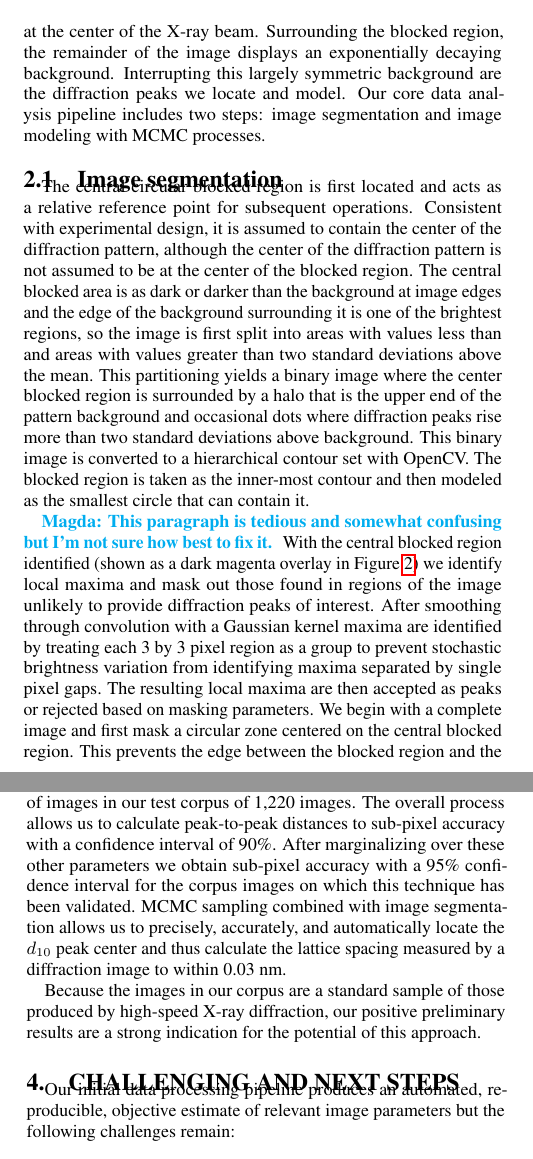
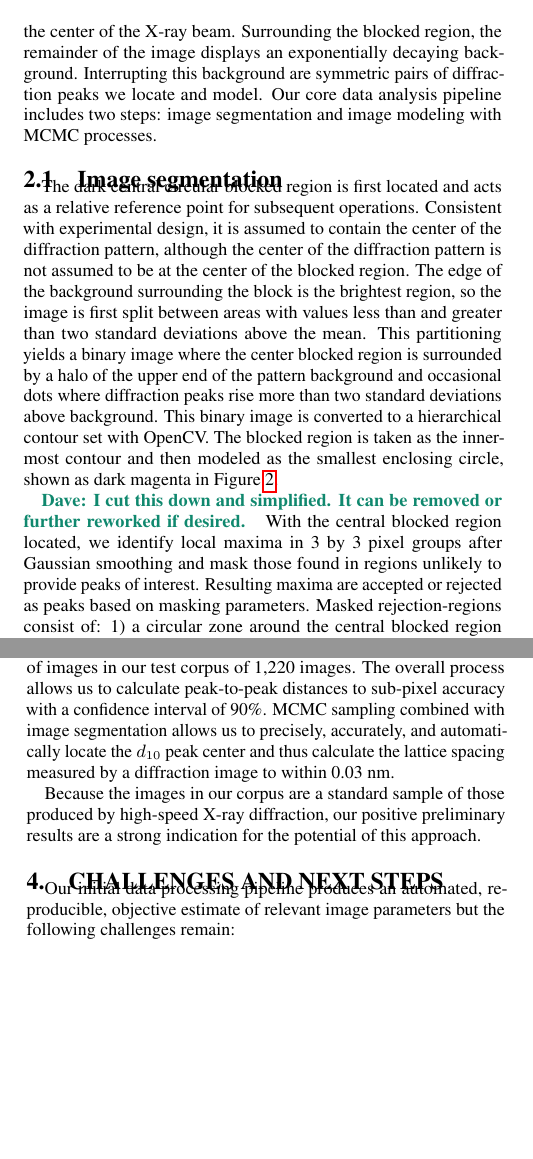
Before and after one commit to cdw/2015dmah, a LaTeX paper (paper.tex): two parts of the columns of pages 1 and 2 of 3 before the commit and two parts of the columns of pages 1 and 2 of 2 after it, joined at a grey line, cut so that both start at the same text, the shorter picture padded with empty space. Compiled offline with pdfLaTeX.

Commit message:
Incorporation of Magda's edits and recommendations

```diff
--- a/paper.tex
+++ b/paper.tex
@@ -176,9 +176,9 @@ occluded by a circular stop. This physical block is put in place to
 prevent damage to the detector from the high photon flux seen at the
 center of the X-ray beam. Surrounding the blocked region, the
 remainder of the image displays an exponentially decaying background.
-Interrupting this largely symmetric background are the diffraction
-peaks we locate and model.  Our core data analysis pipeline includes
-two steps: image segmentation and image modeling with MCMC processes.
+Interrupting this background are symmetric pairs of diffraction peaks
+we locate and model.  Our core data analysis pipeline includes two
+steps: image segmentation and image modeling with MCMC processes.
 
 \figureimgs
 
@@ -186,34 +186,29 @@ two steps: image segmentation and image modeling with MCMC processes.
 
 \subsection{Image segmentation}
 
-The central circular blocked region is first located and acts as a
-relative reference point for subsequent operations. Consistent with
+The dark central circular blocked region is first located and acts as
+a relative reference point for subsequent operations. Consistent with
 experimental design, it is assumed to contain the center of the
 diffraction pattern, although the center of the diffraction pattern is
-not assumed to be at the center of the blocked region. The central
-blocked area is as dark or darker than the background at image edges
-and the edge of the background surrounding it is one of the brightest
-regions, so the image is first split into areas with values less than
-and areas with values greater than two standard deviations above the
-mean. This partitioning yields a binary image where the center blocked
-region is surrounded by a halo that is the upper end of the pattern
-background and occasional dots where diffraction peaks rise more than
-two standard deviations above background. This binary image is
-converted to a hierarchical contour set with OpenCV. The blocked
-region is taken as the inner-most contour and then modeled as the
-smallest circle that can contain it.
+not assumed to be at the center of the blocked region. The edge of the
+background surrounding the block is the brightest region, so the image
+is first split between areas with values less than and greater than
+two standard deviations above the mean. This partitioning yields a
+binary image where the center blocked region is surrounded by a halo
+of the upper end of the pattern background and occasional dots where
+diffraction peaks rise more than two standard deviations above
+background. This binary image is converted to a hierarchical contour
+set with OpenCV. The blocked region is taken as the inner-most contour
+and then modeled as the smallest enclosing circle, shown as dark
+magenta in Figure~\ref{fig:workflow}.
 
 
-\magda{This paragraph is tedious and somewhat confusing but I'm
-not sure how best to fix it.}
-With the central blocked region identified (shown as a dark magenta
-overlay in Figure~\ref{fig:workflow}) we identify local maxima and
-mask out those found in regions of the image unlikely to provide
-diffraction peaks of interest.  After smoothing through convolution
-with a Gaussian kernel maxima are identified by treating each 3 by 3
-pixel region as a group to prevent stochastic brightness variation
-from identifying maxima separated by single pixel gaps. The resulting
-local maxima are then accepted as peaks or rejected based on masking
-parameters.  We begin with a complete image and first mask a circular
-zone centered on the central blocked region. This prevents the edge
-between the blocked region and the background from being interpreted
+\dave{I cut this down and simplified. It can be removed or further
+reworked if desired.}
+With the central blocked region located, we identify local maxima in 3
+by 3 pixel groups after Gaussian smoothing and mask those found in
+regions unlikely to provide peaks of interest.  Resulting maxima are
+accepted or rejected as peaks based on masking parameters.  Masked
+rejection-regions consist of: 1) a circular zone around the central
+blocked region where the blocking generates non-peak local maxima, 2)
+areas below the 80th percentile where detector noise dominates, 3)
@@ -247 +234,0 @@ peak pairs in Figure~\ref{fig:workflow}). We next calculate a radial
-profile of the image, \magda{centered on the center sounds repetitive}
@@ -300,20 +292,18 @@ shown peaks.  We find that our initial image segmentation step
 successfully models the center blocked region of each image in greater
 than 99\% of images in our test corpus of 1,220 images. The overall
 process allows us to calculate peak-to-peak distances to sub-pixel
-accuracy with a confidence interval of 90\%.  After marginalizing over
-these other parameters we obtain sub-pixel accuracy with a 95\%
-confidence interval for the corpus images on which this technique has
-been validated.  MCMC sampling combined with image segmentation allows
-us to precisely, accurately, and automatically locate the $d_{10}$
-peak center and thus calculate the lattice spacing measured by a
-diffraction image to within 0.03 nm.
+accuracy with a confidence interval of 90\%. MCMC sampling combined
+with image segmentation allows us to precisely, accurately, and
+automatically locate the $d_{10}$ peak center and thus calculate the
+lattice spacing measured by a diffraction image to within 0.03 nm.
 
 Because the images in our corpus are a standard sample of those
 produced by high-speed X-ray diffraction, our positive preliminary
 results are a strong indication for the potential of this approach.
 
+
 %%%%%%%%%%%
-\section{Challenging and Next Steps}
+\section{Challenges and Next Steps}
 \label{sec:challenges}
 
 Our initial data processing pipeline produces an automated,
```
Also changed, not shown: figures/x_ray_image_montage.png, paper.tex (50 more changed lines).
